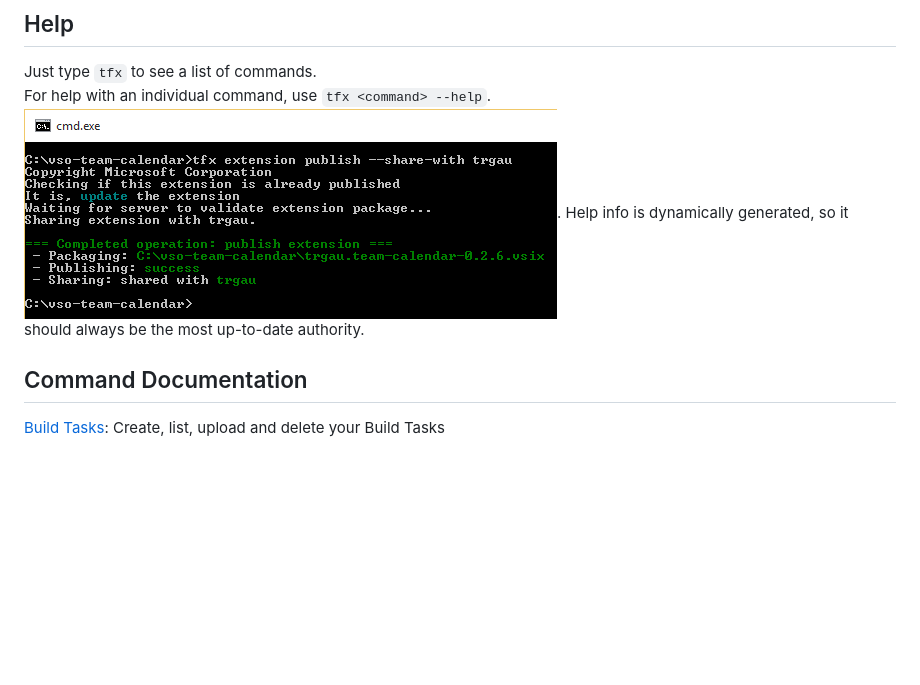
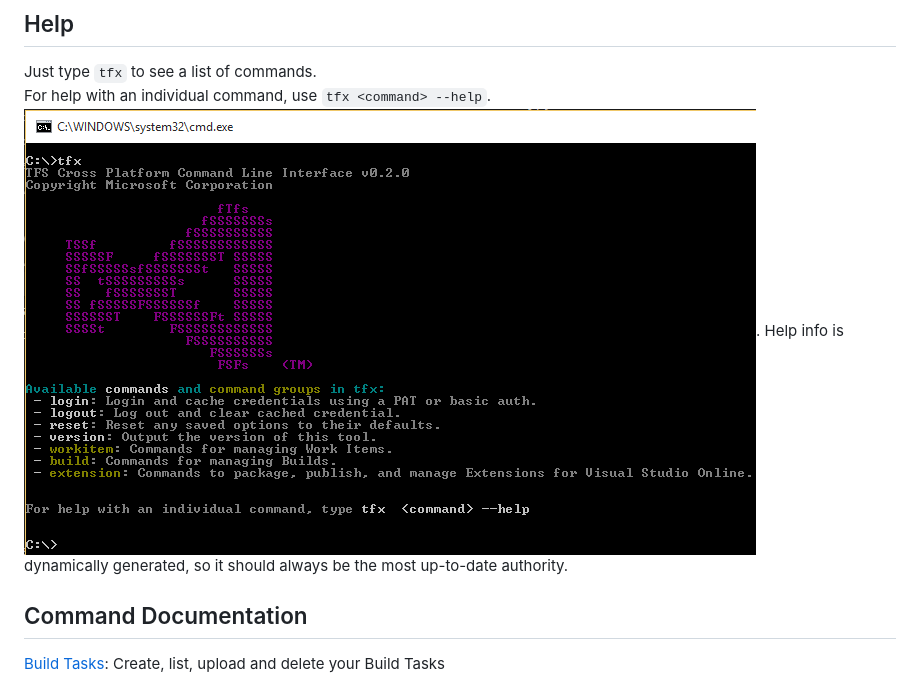
Before and after one commit to microsoft/tfs-cli, a Markdown page: README.md, the part around the change. GitHub-like rendering; pictures changed too: docs/help-screen.png (added), docs/tfx-cli.png (deleted); blank space fills up the shorter version.

```diff
--- a/README.md
+++ b/README.md
@@ -17,7 +17,7 @@ sudo npm install -g tfx-cli
 ## Help
 Just type `tfx` to see a list of commands.
 For help with an individual command, use `tfx <command> --help`.
-![tfs-cli](docs/tfx-cli.png "TFS cross platform command line"). Help info is dynamically generated, so it should always be the most up-to-date authority.
+![tfs-cli](docs/help-screen.png "TFS cross platform command line"). Help info is dynamically generated, so it should always be the most up-to-date authority.
 
 ## Command Documentation
 [Build Tasks](docs/buildtasks.md): Create, list, upload and delete your Build Tasks
```
